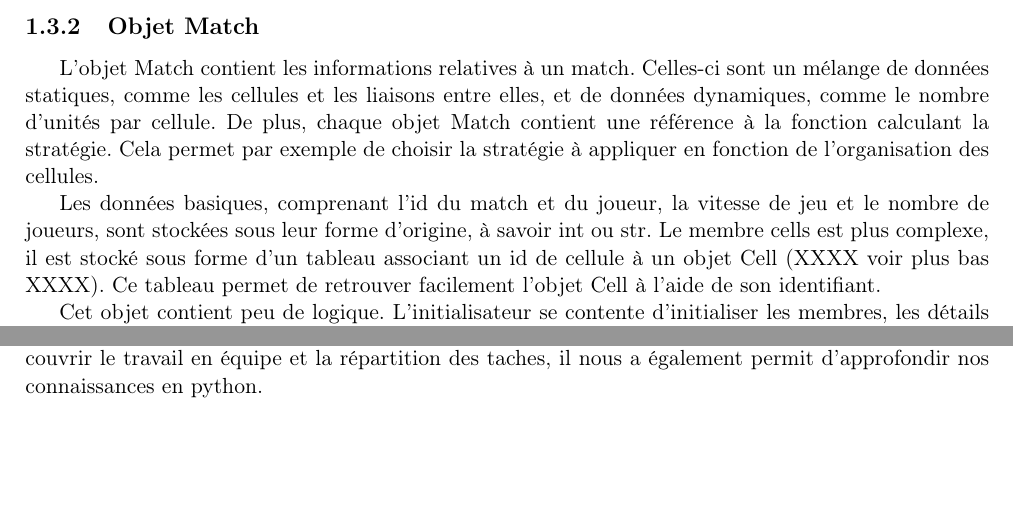
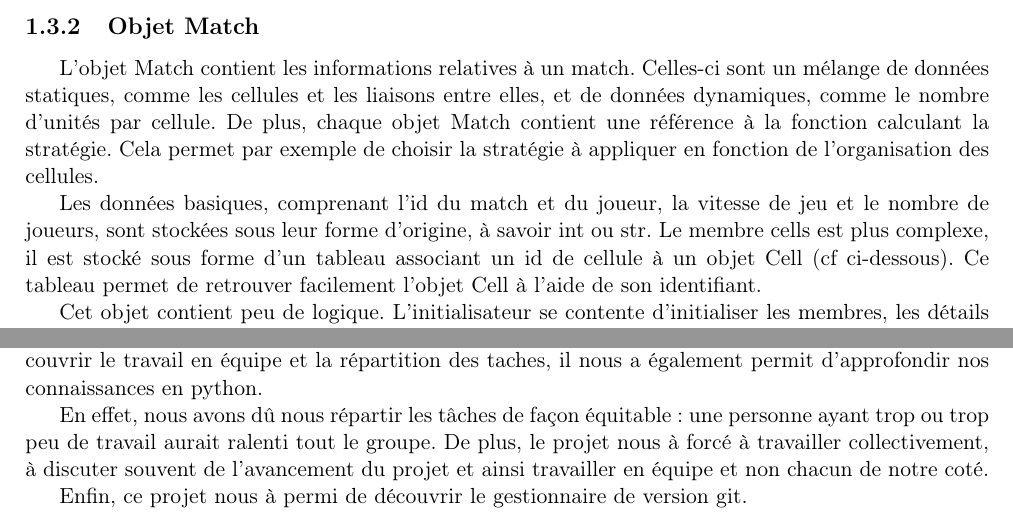
Before and after one commit to n3f4s/alogoprogr_petit-pedestre, a LaTeX document (rapport/rapport.tex): two parts of pages 5 and 10 of 10, joined at a grey line, cut so that both start at the same text, the shorter picture padded with empty space. Compiled offline with pdfLaTeX.

Commit message:
MAJ rapport et reindentation strat5

```diff
--- a/rapport/rapport.tex
+++ b/rapport/rapport.tex
@@ -111,7 +111,7 @@ l'organisation des cellules.
 Les données basiques, comprenant l'id du match et du joueur, la vitesse de jeu
 et le nombre de joueurs, sont stockées sous leur forme d'origine, à savoir int
 ou str. Le membre cells est plus complexe, il est stocké sous forme d'un tableau
-associant un id de cellule à un objet Cell (XXXX voir plus bas XXXX). Ce tableau
+associant un id de cellule à un objet Cell (cf ci-dessous). Ce tableau
 permet de retrouver facilement l'objet Cell à l'aide de son identifiant.
 
 Cet objet contient peu de logique. L'initialisateur se contente d'initialiser
@@ -196,6 +196,12 @@ en l'actualsant pour toutes les cellules puis nous l'actualisons au fur et à me
 	\chapter*{Conclusion}
 La programmation de cette IA a été une experience très enrichissante,elle nous a permit de découvrir le travail en équipe et la répartition des taches,
 il nous a également permit d'approfondir nos connaissances en python.
+
+En effet, nous avons dû nous répartir les tâches de façon équitable : une personne ayant trop ou trop peu de travail aurait ralenti tout le groupe.
+De plus, le projet nous à forcé à travailler collectivement, à discuter souvent de l'avancement du projet et ainsi travailler en équipe et non chacun
+de notre coté.
+
+Enfin, ce projet nous à permi de découvrir le gestionnaire de version git.
 	\addcontentsline{toc}{chapter}{Conclusion}
 	\printindex
 \end{document}
```
Also changed, not shown: rapport/rapport.tex (4 more changed lines), 1 other file.
